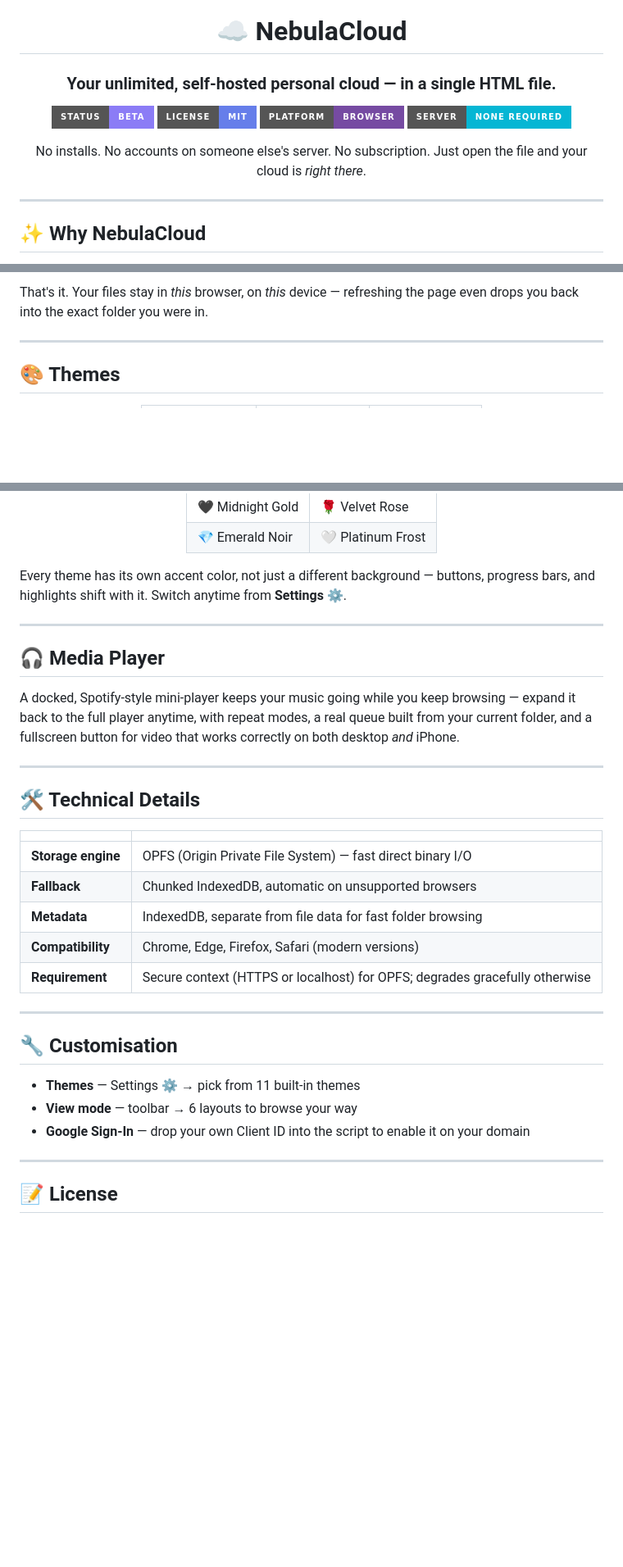
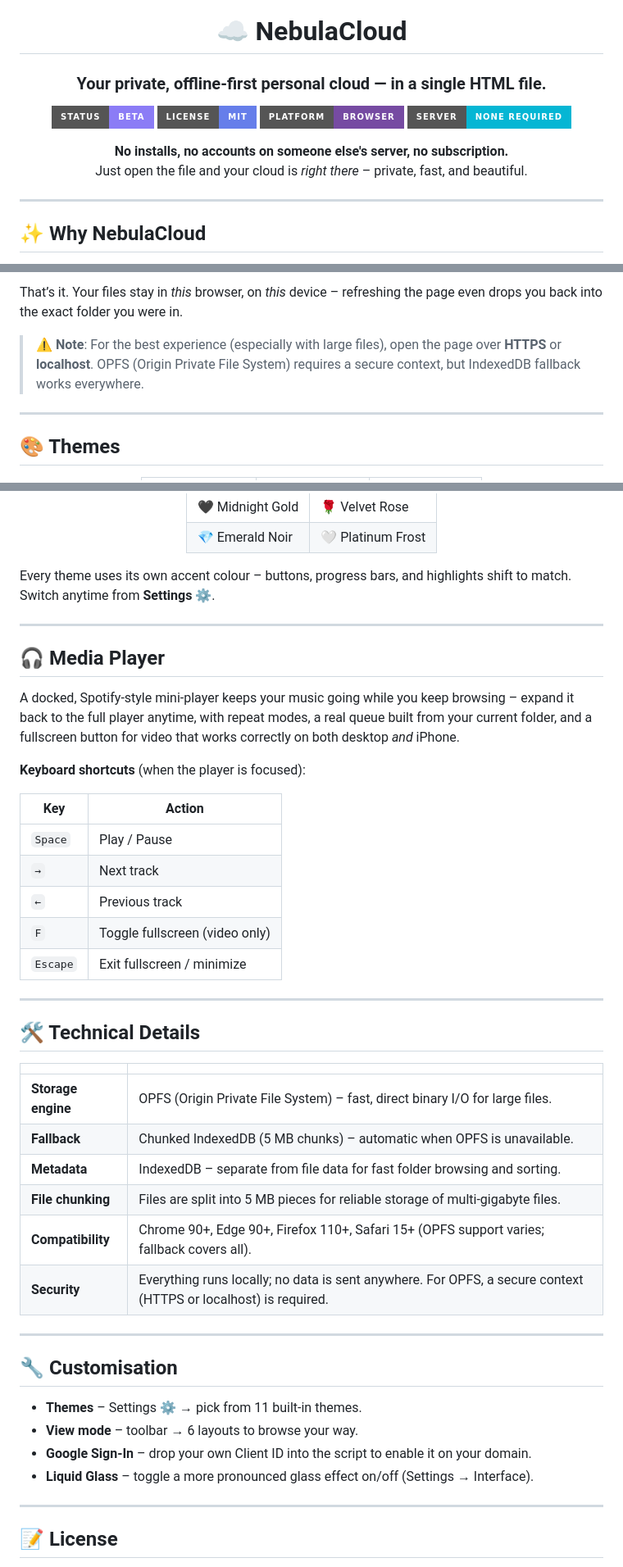
Before and after one commit to Makerxm800/NebulaDrive, a Markdown page: README.md, 3 parts joined by grey strips. Shown at 82% size. Drawn GitHub-style; badges without logos; blank space fills up the shorter version.

```diff
--- a/README.md
+++ b/README.md
@@ -2,6 +2,6 @@
 
 # ☁️ NebulaCloud
 
-### Your unlimited, self‑hosted personal cloud — in a single HTML file.
+### Your private, offline‑first personal cloud — in a single HTML file.
 
 [![Status](https://img.shields.io/badge/status-beta-8b7cf6?style=for-the-badge)](#)
@@ -9,8 +9,8 @@
 [![Platform](https://img.shields.io/badge/platform-browser-764ba2?style=for-the-badge)](#)
 [![No Server](https://img.shields.io/badge/server-none%20required-06b6d4?style=for-the-badge)](#)
 
-No installs. No accounts on someone else's server. No subscription.
-Just open the file and your cloud is *right there*.
+**No installs, no accounts on someone else's server, no subscription.**
+Just open the file and your cloud is *right there* – private, fast, and beautiful.
 
 </div>
 
@@ -98,5 +89,7 @@ Most "cloud storage" means trusting a company with your files and paying monthly
 
-That's it. Your files stay in *this* browser, on *this* device — refreshing the page even drops you back into the exact folder you were in.
+That’s it. Your files stay in *this* browser, on *this* device – refreshing the page even drops you back into the exact folder you were in.
+
+> ⚠️ **Note**: For the best experience (especially with large files), open the page over **HTTPS** or **localhost**. OPFS (Origin Private File System) requires a secure context, but IndexedDB fallback works everywhere.
 
 ---
 
@@ -117,13 +110,23 @@ That's it. Your files stay in *this* browser, on *this* device — refreshing th
 
 </div>
 
-Every theme has its own accent color, not just a different background — buttons, progress bars, and highlights shift with it. Switch anytime from **Settings ⚙️**.
+Every theme uses its own accent colour – buttons, progress bars, and highlights shift to match. Switch anytime from **Settings ⚙️**.
 
 ---
 
 ## 🎧 Media Player
 
-A docked, Spotify‑style mini‑player keeps your music going while you keep browsing — expand it back to the full player anytime, with repeat modes, a real queue built from your current folder, and a fullscreen button for video that works correctly on both desktop *and* iPhone.
+A docked, Spotify‑style mini‑player keeps your music going while you keep browsing – expand it back to the full player anytime, with repeat modes, a real queue built from your current folder, and a fullscreen button for video that works correctly on both desktop *and* iPhone.
+
+**Keyboard shortcuts** (when the player is focused):
+
+| Key | Action |
+|-----|--------|
+| `Space` | Play / Pause |
+| `→` | Next track |
+| `←` | Previous track |
+| `F` | Toggle fullscreen (video only) |
+| `Escape` | Exit fullscreen / minimize |
 
 ---
 
@@ -131,19 +134,21 @@ A docked, Spotify‑style mini‑player keeps your music going while you keep br
 
 | | |
 |---|---|
-| **Storage engine** | OPFS (Origin Private File System) — fast direct binary I/O |
-| **Fallback** | Chunked IndexedDB, automatic on unsupported browsers |
-| **Metadata** | IndexedDB, separate from file data for fast folder browsing |
-| **Compatibility** | Chrome, Edge, Firefox, Safari (modern versions) |
-| **Requirement** | Secure context (HTTPS or localhost) for OPFS; degrades gracefully otherwise |
+| **Storage engine** | OPFS (Origin Private File System) – fast, direct binary I/O for large files. |
+| **Fallback** | Chunked IndexedDB (5 MB chunks) – automatic when OPFS is unavailable. |
+| **Metadata** | IndexedDB – separate from file data for fast folder browsing and sorting. |
+| **File chunking** | Files are split into 5 MB pieces for reliable storage of multi‑gigabyte files. |
+| **Compatibility** | Chrome 90+, Edge 90+, Firefox 110+, Safari 15+ (OPFS support varies; fallback covers all). |
+| **Security** | Everything runs locally; no data is sent anywhere. For OPFS, a secure context (HTTPS or localhost) is required. |
 
 ---
 
 ## 🔧 Customisation
 
-- **Themes** — Settings ⚙️ → pick from 11 built‑in themes
-- **View mode** — toolbar → 6 layouts to browse your way
-- **Google Sign‑In** — drop your own Client ID into the script to enable it on your domain
+- **Themes** – Settings ⚙️ → pick from 11 built‑in themes.
+- **View mode** – toolbar → 6 layouts to browse your way.
+- **Google Sign‑In** – drop your own Client ID into the script to enable it on your domain.
+- **Liquid Glass** – toggle a more pronounced glass effect on/off (Settings → Interface).
 
 ---
 
```
Also changed, not shown: other parts of README.md (+38 -47 lines).
